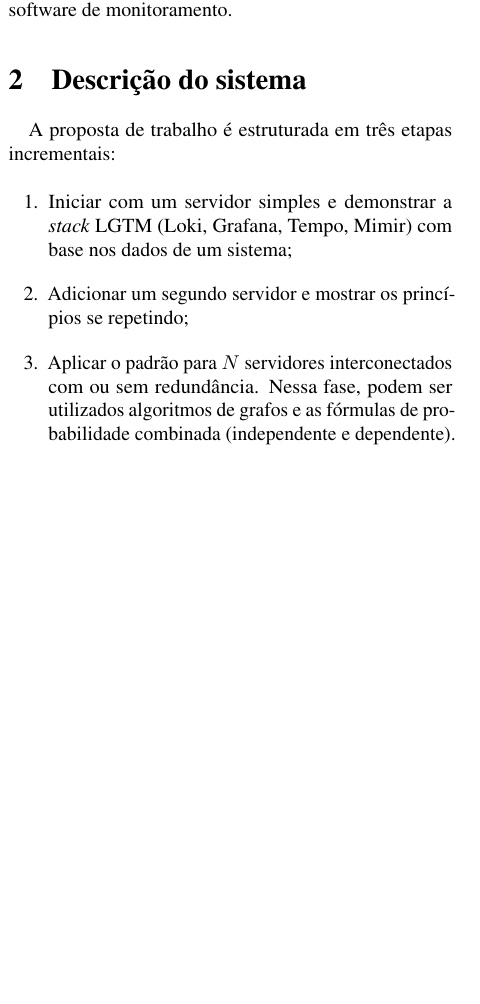
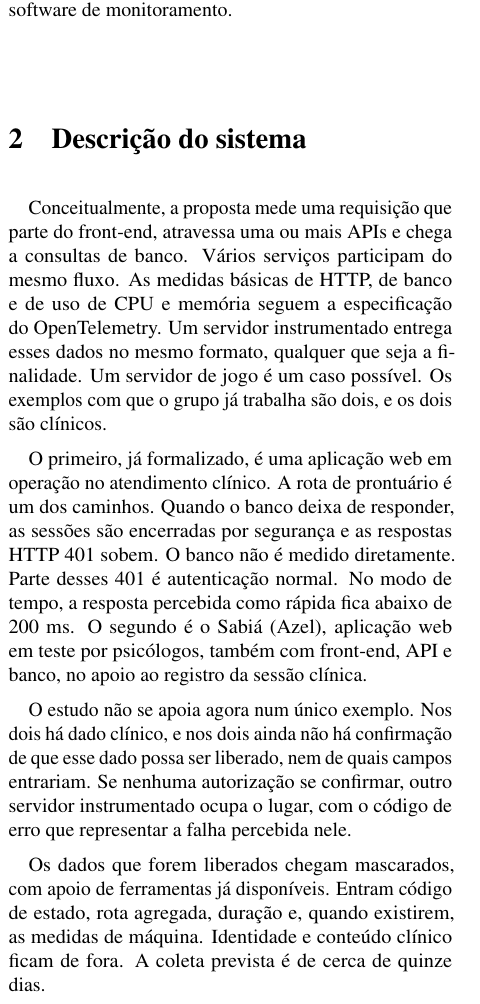
Before and after one commit to FelippeVelosoMarinho/eee017-confiabilidade-http, a LaTeX paper (docs/proposal/proposal.tex): part of one column of page 1 of 3, cut so that both start at the same text, the shorter picture padded with empty space. Compiled offline with pdfLaTeX.

Commit message:
descricao do sistema somente

```diff
--- a/docs/proposal/proposal.tex
+++ b/docs/proposal/proposal.tex
@@ -60,13 +60,13 @@ Normalmente, um dos fornecedores mais caros da SRE é o fornecedor de monitorame
 
 \section{Descrição do sistema}
 
-A proposta de trabalho é estruturada em três etapas incrementais:
+Conceitualmente, a proposta mede uma requisição que parte do front-end, atravessa uma ou mais APIs e chega a consultas de banco. Vários serviços participam do mesmo fluxo. As medidas básicas de HTTP, de banco e de uso de CPU e memória seguem a especificação do OpenTelemetry. Um servidor instrumentado entrega esses dados no mesmo formato, qualquer que seja a finalidade. Um servidor de jogo é um caso possível. Os exemplos com que o grupo já trabalha são dois, e os dois são clínicos.
 
-\begin{enumerate}
-  \item Iniciar com um servidor simples e demonstrar a \textit{stack} LGTM (Loki, Grafana, Tempo, Mimir) com base nos dados de um sistema;
-  \item Adicionar um segundo servidor e mostrar os princípios se repetindo;
-  \item Aplicar o padrão para $N$ servidores interconectados com ou sem redundância. Nessa fase, podem ser utilizados algoritmos de grafos e as fórmulas de probabilidade combinada (independente e dependente).
-\end{enumerate}
+O primeiro, já formalizado, é uma aplicação web em operação no atendimento clínico. A rota de prontuário é um dos caminhos. Quando o banco deixa de responder, as sessões são encerradas por segurança e as respostas HTTP 401 sobem. O banco não é medido diretamente. Parte desses 401 é autenticação normal. No modo de tempo, a resposta percebida como rápida fica abaixo de 200 ms. O segundo é o Sabiá (Azel), aplicação web em teste por psicólogos, também com front-end, API e banco, no apoio ao registro da sessão clínica.
+
+O estudo não se apoia agora num único exemplo. Nos dois há dado clínico, e nos dois ainda não há confirmação de que esse dado possa ser liberado, nem de quais campos entrariam. Se nenhuma autorização se confirmar, outro servidor instrumentado ocupa o lugar, com o código de erro que representar a falha percebida nele.
+
+Os dados que forem liberados chegam mascarados, com apoio de ferramentas já disponíveis. Entram código de estado, rota agregada, duração e, quando existirem, as medidas de máquina. Identidade e conteúdo clínico ficam de fora. A coleta prevista é de cerca de quinze dias.
 
 \section{Revisão de Literatura}
 
```
